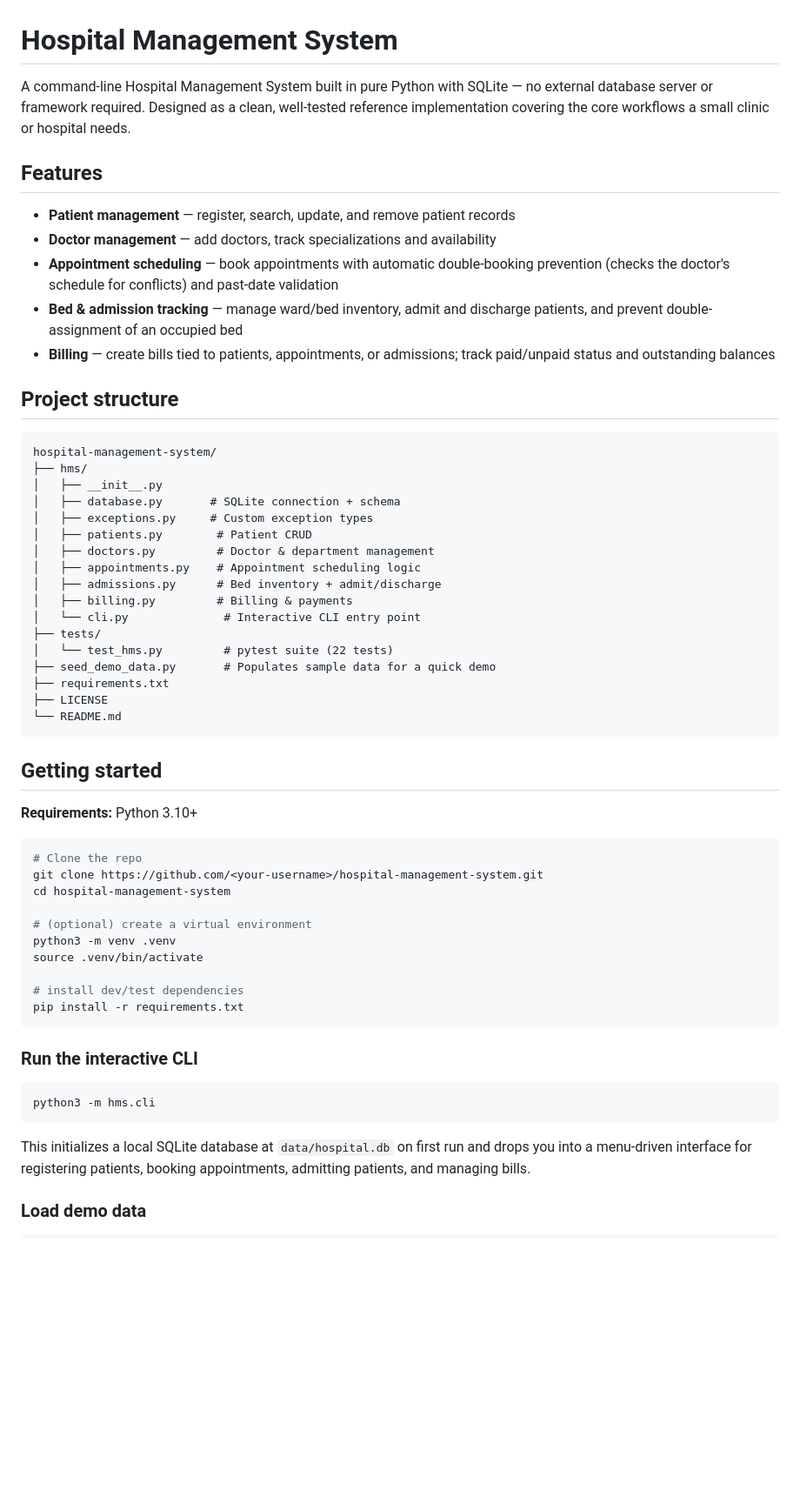
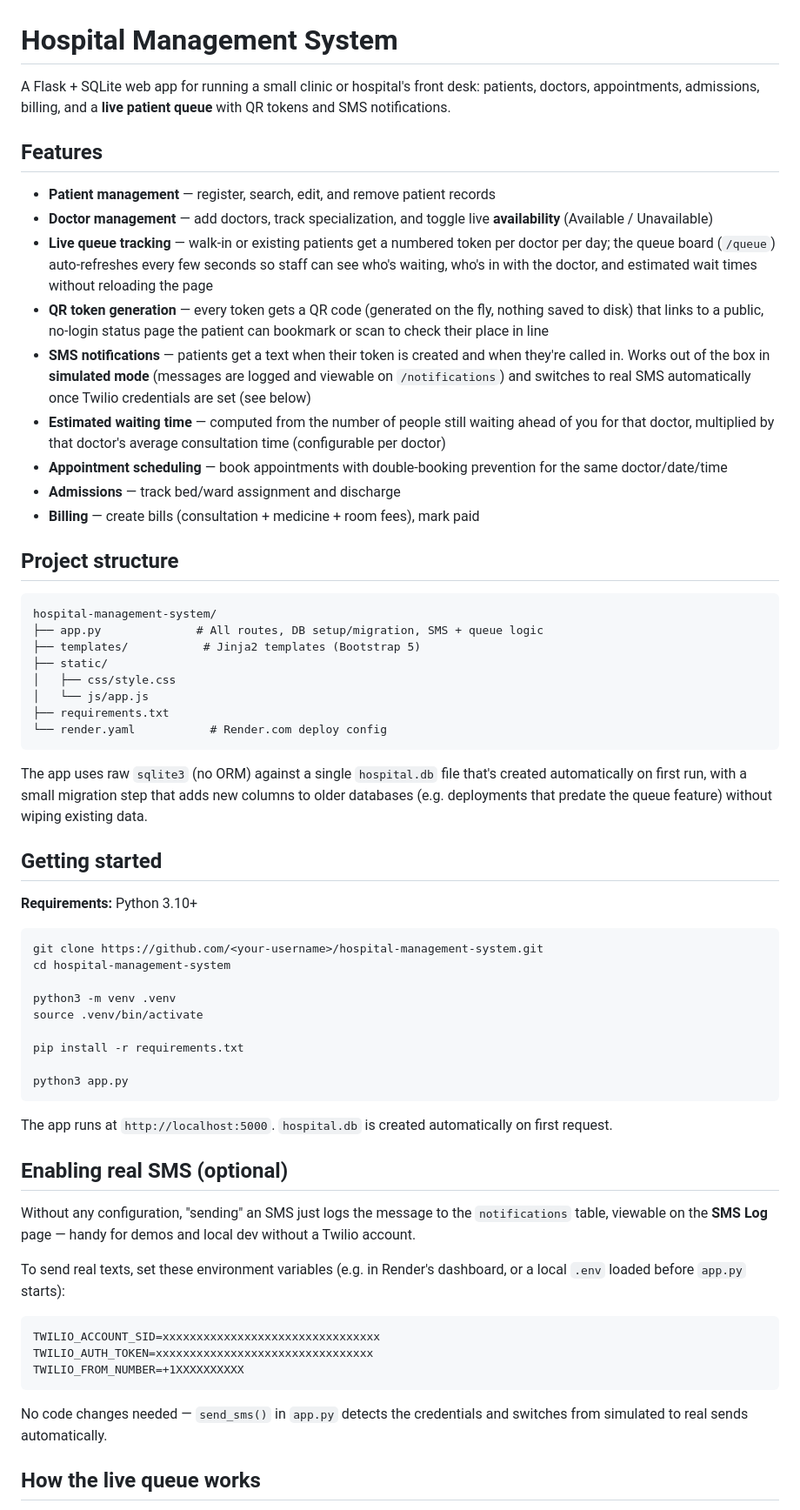
Before and after one commit to BurukalaManiReethika/hospital-management-system, a Markdown page: README.md, the part around one of its changes. Shown at 87% size. GitHub-like rendering; blank space fills up the shorter version.

````diff
--- a/README.md
+++ b/README.md
@@ -1,69 +1,88 @@
 # Hospital Management System
 
-A command-line Hospital Management System built in pure Python with SQLite —
-no external database server or framework required. Designed as a clean,
-well-tested reference implementation covering the core workflows a small
-clinic or hospital needs.
+A Flask + SQLite web app for running a small clinic or hospital's front
+desk: patients, doctors, appointments, admissions, billing, and a **live
+patient queue** with QR tokens and SMS notifications.
 
 ## Features
 
-- **Patient management** — register, search, update, and remove patient records
-- **Doctor management** — add doctors, track specializations and availability
-- **Appointment scheduling** — book appointments with automatic double-booking
-  prevention (checks the doctor's schedule for conflicts) and past-date validation
-- **Bed & admission tracking** — manage ward/bed inventory, admit and discharge
-  patients, and prevent double-assignment of an occupied bed
-- **Billing** — create bills tied to patients, appointments, or admissions;
-  track paid/unpaid status and outstanding balances
+- **Patient management** — register, search, edit, and remove patient records
+- **Doctor management** — add doctors, track specialization, and toggle
+  live **availability** (Available / Unavailable)
+- **Live queue tracking** — walk-in or existing patients get a numbered
+  token per doctor per day; the queue board (`/queue`) auto-refreshes
+  every few seconds so staff can see who's waiting, who's in with the
+  doctor, and estimated wait times without reloading the page
+- **QR token generation** — every token gets a QR code (generated on the
+  fly, nothing saved to disk) that links to a public, no-login status
+  page the patient can bookmark or scan to check their place in line
+- **SMS notifications** — patients get a text when their token is
+  created and when they're called in. Works out of the box in
+  **simulated mode** (messages are logged and viewable on `/notifications`)
+  and switches to real SMS automatically once Twilio credentials are set
+  (see below)
+- **Estimated waiting time** — computed from the number of people still
+  waiting ahead of you for that doctor, multiplied by that doctor's
+  average consultation time (configurable per doctor)
+- **Appointment scheduling** — book appointments with double-booking
+  prevention for the same doctor/date/time
+- **Admissions** — track bed/ward assignment and discharge
+- **Billing** — create bills (consultation + medicine + room fees), mark paid
 
 ## Project structure
 
 ```
 hospital-management-system/
-├── hms/
-│   ├── __init__.py
-│   ├── database.py       # SQLite connection + schema
-│   ├── exceptions.py     # Custom exception types
-│   ├── patients.py        # Patient CRUD
-│   ├── doctors.py         # Doctor & department management
-│   ├── appointments.py    # Appointment scheduling logic
-│   ├── admissions.py      # Bed inventory + admit/discharge
-│   ├── billing.py         # Billing & payments
-│   └── cli.py              # Interactive CLI entry point
-├── tests/
-│   └── test_hms.py         # pytest suite (22 tests)
-├── seed_demo_data.py       # Populates sample data for a quick demo
+├── app.py              # All routes, DB setup/migration, SMS + queue logic
+├── templates/           # Jinja2 templates (Bootstrap 5)
+├── static/
+│   ├── css/style.css
+│   └── js/app.js
 ├── requirements.txt
-├── LICENSE
-└── README.md
+└── render.yaml           # Render.com deploy config
 ```
+
+The app uses raw `sqlite3` (no ORM) against a single `hospital.db` file
+that's created automatically on first run, with a small migration step
+that adds new columns to older databases (e.g. deployments that predate
+the queue feature) without wiping existing data.
 
 ## Getting started
 
 **Requirements:** Python 3.10+
 
 ```bash
-# Clone the repo
 git clone https://github.com/<your-username>/hospital-management-system.git
 cd hospital-management-system
 
-# (optional) create a virtual environment
 python3 -m venv .venv
 source .venv/bin/activate
 
-# install dev/test dependencies
 pip install -r requirements.txt
+
+python3 app.py
 ```
 
-### Run the interactive CLI
+The app runs at `http://localhost:5000`. `hospital.db` is created
+automatically on first request.
 
-```bash
-python3 -m hms.cli
+## Enabling real SMS (optional)
+
+Without any configuration, "sending" an SMS just logs the message to the
+`notifications` table, viewable on the **SMS Log** page — handy for demos
+and local dev without a Twilio account.
+
+To send real texts, set these environment variables (e.g. in Render's
+dashboard, or a local `.env` loaded before `app.py` starts):
+
+```
+TWILIO_ACCOUNT_SID=xxxxxxxxxxxxxxxxxxxxxxxxxxxxxxxx
+TWILIO_AUTH_TOKEN=xxxxxxxxxxxxxxxxxxxxxxxxxxxxxxxx
+TWILIO_FROM_NUMBER=+1XXXXXXXXXX
 ```
 
-This initializes a local SQLite database at `data/hospital.db` on first run
-and drops you into a menu-driven interface for registering patients, booking
-appointments, admitting patients, and managing bills.
+No code changes needed — `send_sms()` in `app.py` detects the credentials
+and switches from simulated to real sends automatically.
 
-### Load demo data
+## How the live queue works
 
````
Also changed, not shown: other parts of README.md (+19 -35 lines).
